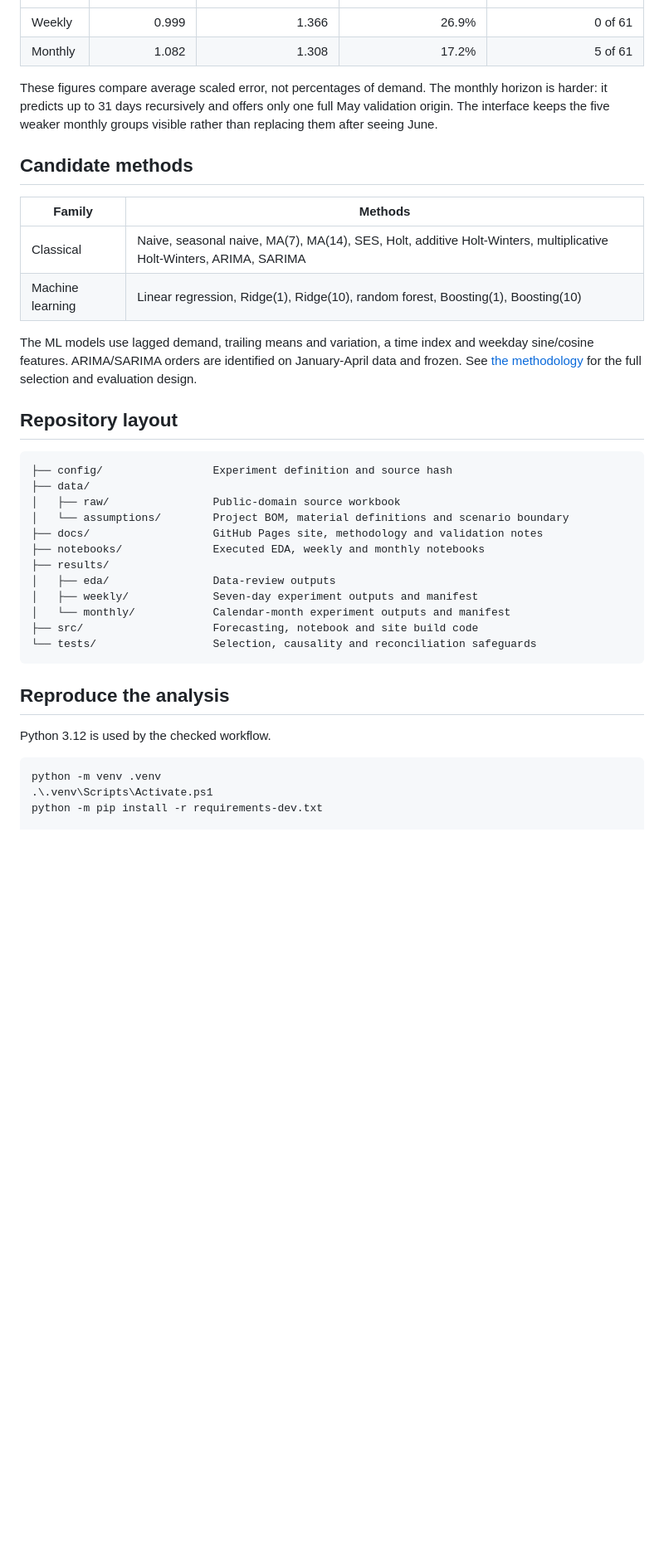
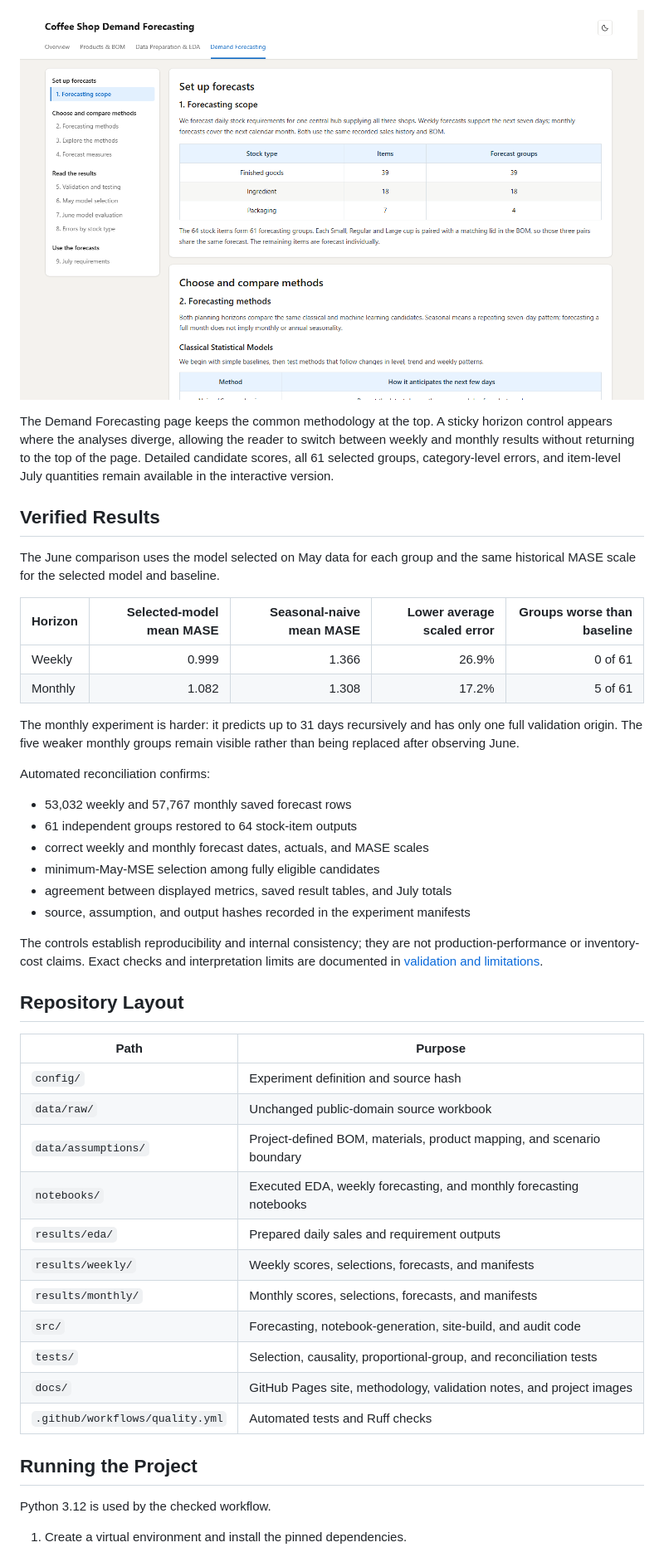
Before and after one commit to alexwang-01/coffee-shop-demand-forecasting, a Markdown page: README.md, the part around the change printed below. Shown: that part at 83% size. Drawn GitHub-style; pictures changed too: docs/images/site-02-forecasting.png (added); blank space fills up the shorter version.

Commit message:
Polish forecasting site and project documentation

````diff
--- a/README.md
+++ b/README.md
@@ -57,44 +80,48 @@ individual units on a comparable error scale; lower is better.
+![Demand forecasting walkthrough](docs/images/site-02-forecasting.png)
+
+The Demand Forecasting page keeps the common methodology at the top. A sticky horizon control appears where the analyses diverge, allowing the reader to switch between weekly and monthly results without returning to the top of the page. Detailed candidate scores, all 61 selected groups, category-level errors, and item-level July quantities remain available in the interactive version.
+
+## Verified Results
+
+The June comparison uses the model selected on May data for each group and the same historical MASE scale for the selected model and baseline.
+
+| Horizon | Selected-model mean MASE | Seasonal-naive mean MASE | Lower average scaled error | Groups worse than baseline |
+| --- | ---: | ---: | ---: | ---: |
 | Weekly | 0.999 | 1.366 | 26.9% | 0 of 61 |
 | Monthly | 1.082 | 1.308 | 17.2% | 5 of 61 |
 
-These figures compare average scaled error, not percentages of demand. The monthly horizon is harder:
-it predicts up to 31 days recursively and offers only one full May validation origin. The interface
-keeps the five weaker monthly groups visible rather than replacing them after seeing June.
+The monthly experiment is harder: it predicts up to 31 days recursively and has only one full validation origin. The five weaker monthly groups remain visible rather than being replaced after observing June.
 
-## Candidate methods
+Automated reconciliation confirms:
 
-| Family | Methods |
-|---|---|
-| Classical | Naive, seasonal naive, MA(7), MA(14), SES, Holt, additive Holt-Winters, multiplicative Holt-Winters, ARIMA, SARIMA |
-| Machine learning | Linear regression, Ridge(1), Ridge(10), random forest, Boosting(1), Boosting(10) |
+- 53,032 weekly and 57,767 monthly saved forecast rows
+- 61 independent groups restored to 64 stock-item outputs
+- correct weekly and monthly forecast dates, actuals, and MASE scales
+- minimum-May-MSE selection among fully eligible candidates
+- agreement between displayed metrics, saved result tables, and July totals
+- source, assumption, and output hashes recorded in the experiment manifests
 
-The ML models use lagged demand, trailing means and variation, a time index and weekday sine/cosine
-features. ARIMA/SARIMA orders are identified on January-April data and frozen. See
-[the methodology](docs/methodology.md) for the full selection and evaluation design.
+The controls establish reproducibility and internal consistency; they are not production-performance or inventory-cost claims. Exact checks and interpretation limits are documented in [validation and limitations](docs/validation.md).
 
-## Repository layout
+## Repository Layout
 
-```text
-├── config/                 Experiment definition and source hash
-├── data/
-│   ├── raw/                Public-domain source workbook
-│   └── assumptions/        Project BOM, material definitions and scenario boundary
-├── docs/                   GitHub Pages site, methodology and validation notes
-├── notebooks/              Executed EDA, weekly and monthly notebooks
-├── results/
-│   ├── eda/                Data-review outputs
-│   ├── weekly/             Seven-day experiment outputs and manifest
-│   └── monthly/            Calendar-month experiment outputs and manifest
-├── src/                    Forecasting, notebook and site build code
-└── tests/                  Selection, causality and reconciliation safeguards
-```
+| Path | Purpose |
+| --- | --- |
+| `config/` | Experiment definition and source hash |
+| `data/raw/` | Unchanged public-domain source workbook |
+| `data/assumptions/` | Project-defined BOM, materials, product mapping, and scenario boundary |
+| `notebooks/` | Executed EDA, weekly forecasting, and monthly forecasting notebooks |
+| `results/eda/` | Prepared daily sales and requirement outputs |
+| `results/weekly/` | Weekly scores, selections, forecasts, and manifests |
+| `results/monthly/` | Monthly scores, selections, forecasts, and manifests |
+| `src/` | Forecasting, notebook-generation, site-build, and audit code |
+| `tests/` | Selection, causality, proportional-group, and reconciliation tests |
+| `docs/` | GitHub Pages site, methodology, validation notes, and project images |
+| `.github/workflows/quality.yml` | Automated tests and Ruff checks |
 
-## Reproduce the analysis
+## Running the Project
 
 Python 3.12 is used by the checked workflow.
 
-```powershell
-python -m venv .venv
-.\.venv\Scripts\Activate.ps1
-python -m pip install -r requirements-dev.txt
+1. Create a virtual environment and install the pinned dependencies.
 
````
Also changed, not shown: other parts of README.md (+102 -70 lines), docs/images/site-01-overview.png (added), 15 other files.
